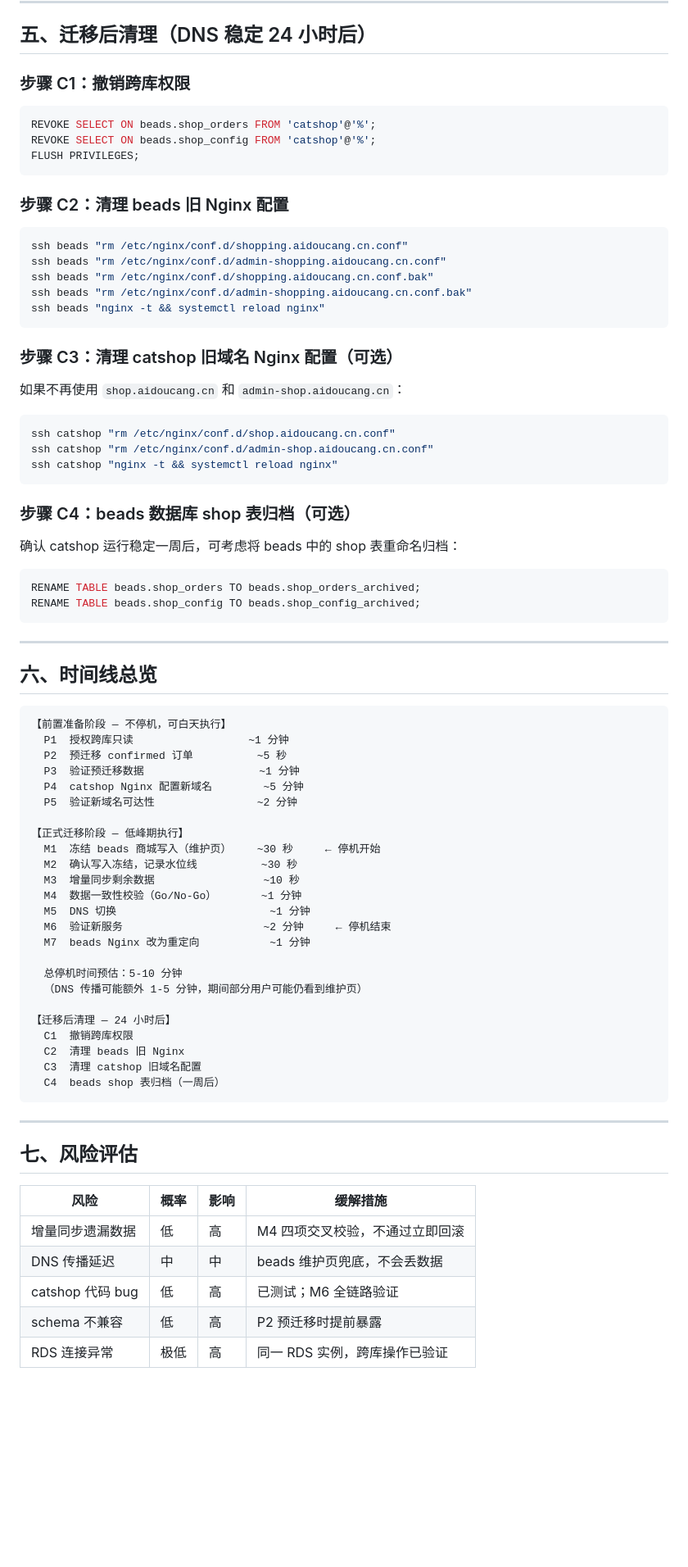
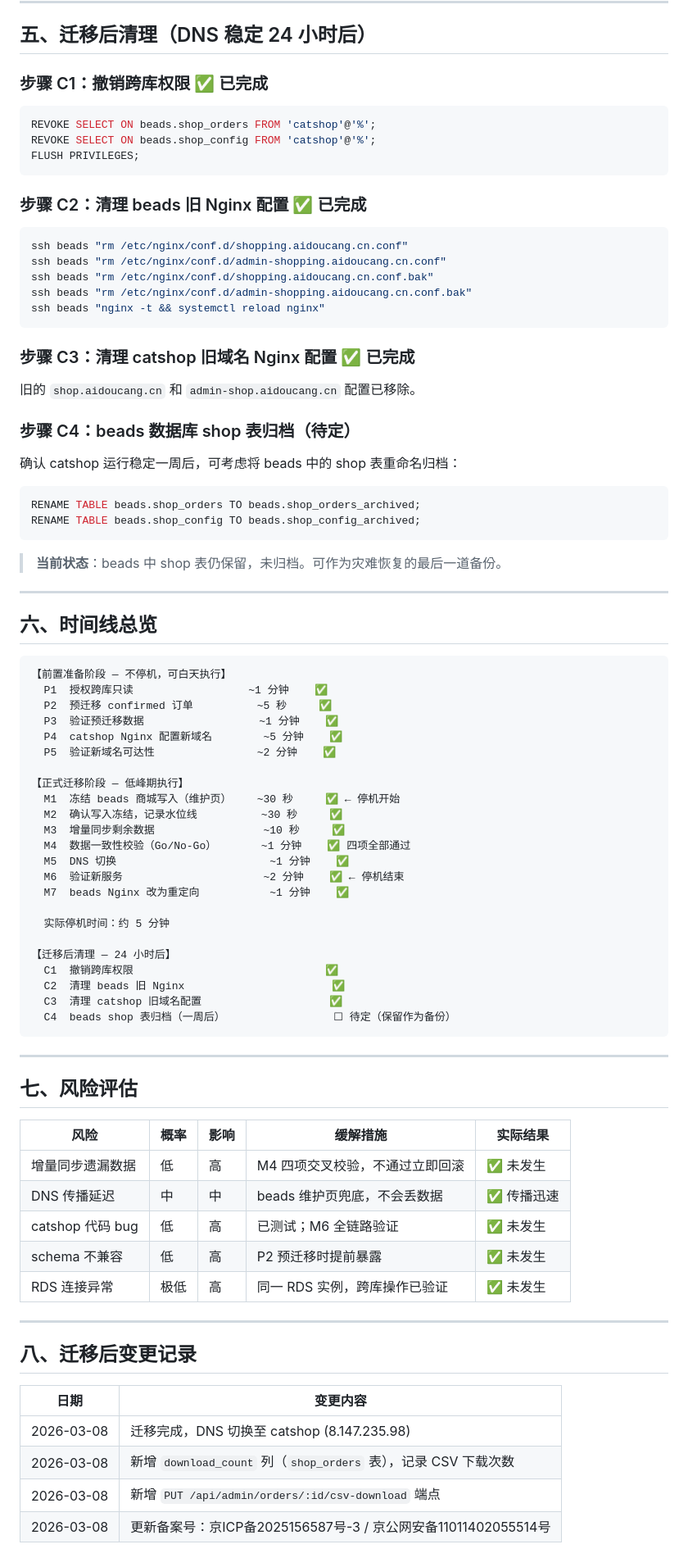
Before and after one commit to leowang101/catshop, a Markdown page: docs/migration-plan.md, the part around one of its changes. Shown at 82% size. Drawn GitHub-style; blank space fills up the shorter version.

````diff
--- a/docs/migration-plan.md
+++ b/docs/migration-plan.md
@@ -497,7 +540,7 @@ TRUNCATE TABLE catshop.shop_config;
 
 ## 五、迁移后清理（DNS 稳定 24 小时后）
 
-### 步骤 C1：撤销跨库权限
+### 步骤 C1：撤销跨库权限 ✅ 已完成
 
 ```sql
 REVOKE SELECT ON beads.shop_orders FROM 'catshop'@'%';
@@ -505,7 +548,7 @@ REVOKE SELECT ON beads.shop_config FROM 'catshop'@'%';
 FLUSH PRIVILEGES;
 ```
 
-### 步骤 C2：清理 beads 旧 Nginx 配置
+### 步骤 C2：清理 beads 旧 Nginx 配置 ✅ 已完成
 
 ```bash
 ssh beads "rm /etc/nginx/conf.d/shopping.aidoucang.cn.conf"
@@ -515,17 +558,11 @@ ssh beads "rm /etc/nginx/conf.d/admin-shopping.aidoucang.cn.conf.bak"
 ssh beads "nginx -t && systemctl reload nginx"
 ```
 
-### 步骤 C3：清理 catshop 旧域名 Nginx 配置（可选）
+### 步骤 C3：清理 catshop 旧域名 Nginx 配置 ✅ 已完成
 
-如果不再使用 `shop.aidoucang.cn` 和 `admin-shop.aidoucang.cn`：
+旧的 `shop.aidoucang.cn` 和 `admin-shop.aidoucang.cn` 配置已移除。
 
-```bash
-ssh catshop "rm /etc/nginx/conf.d/shop.aidoucang.cn.conf"
-ssh catshop "rm /etc/nginx/conf.d/admin-shop.aidoucang.cn.conf"
-ssh catshop "nginx -t && systemctl reload nginx"
-```
-
-### 步骤 C4：beads 数据库 shop 表归档（可选）
+### 步骤 C4：beads 数据库 shop 表归档（待定）
 
 确认 catshop 运行稳定一周后，可考虑将 beads 中的 shop 表重命名归档：
 
@@ -534,45 +571,57 @@ RENAME TABLE beads.shop_orders TO beads.shop_orders_archived;
 RENAME TABLE beads.shop_config TO beads.shop_config_archived;
 ```
 
+> **当前状态**：beads 中 shop 表仍保留，未归档。可作为灾难恢复的最后一道备份。
+
 ---
 
 ## 六、时间线总览
 
 ```
 【前置准备阶段 — 不停机，可白天执行】
-  P1  授权跨库只读                  ~1 分钟
-  P2  预迁移 confirmed 订单          ~5 秒
-  P3  验证预迁移数据                  ~1 分钟
-  P4  catshop Nginx 配置新域名        ~5 分钟
-  P5  验证新域名可达性                ~2 分钟
+  P1  授权跨库只读                  ~1 分钟    ✅
+  P2  预迁移 confirmed 订单          ~5 秒     ✅
+  P3  验证预迁移数据                  ~1 分钟    ✅
+  P4  catshop Nginx 配置新域名        ~5 分钟    ✅
+  P5  验证新域名可达性                ~2 分钟    ✅
 
 【正式迁移阶段 — 低峰期执行】
-  M1  冻结 beads 商城写入（维护页）    ~30 秒     ← 停机开始
-  M2  确认写入冻结，记录水位线          ~30 秒
-  M3  增量同步剩余数据                 ~10 秒
-  M4  数据一致性校验（Go/No-Go）       ~1 分钟
-  M5  DNS 切换                        ~1 分钟
-  M6  验证新服务                      ~2 分钟     ← 停机结束
-  M7  beads Nginx 改为重定向           ~1 分钟
+  M1  冻结 beads 商城写入（维护页）    ~30 秒     ✅ ← 停机开始
+  M2  确认写入冻结，记录水位线          ~30 秒     ✅
+  M3  增量同步剩余数据                 ~10 秒     ✅
+  M4  数据一致性校验（Go/No-Go）       ~1 分钟    ✅ 四项全部通过
+  M5  DNS 切换                        ~1 分钟    ✅
+  M6  验证新服务                      ~2 分钟    ✅ ← 停机结束
+  M7  beads Nginx 改为重定向           ~1 分钟    ✅
 
-  总停机时间预估：5-10 分钟
-  （DNS 传播可能额外 1-5 分钟，期间部分用户可能仍看到维护页）
+  实际停机时间：约 5 分钟
 
 【迁移后清理 — 24 小时后】
-  C1  撤销跨库权限
-  C2  清理 beads 旧 Nginx
-  C3  清理 catshop 旧域名配置
-  C4  beads shop 表归档（一周后）
+  C1  撤销跨库权限                              ✅
+  C2  清理 beads 旧 Nginx                       ✅
+  C3  清理 catshop 旧域名配置                    ✅
+  C4  beads shop 表归档（一周后）                 ☐ 待定（保留作为备份）
 ```
 
 ---
 
 ## 七、风险评估
 
-| 风险 | 概率 | 影响 | 缓解措施 |
-|------|------|------|---------|
-| 增量同步遗漏数据 | 低 | 高 | M4 四项交叉校验，不通过立即回滚 |
-| DNS 传播延迟 | 中 | 中 | beads 维护页兜底，不会丢数据 |
-| catshop 代码 bug | 低 | 高 | 已测试；M6 全链路验证 |
-| schema 不兼容 | 低 | 高 | P2 预迁移时提前暴露 |
-| RDS 连接异常 | 极低 | 高 | 同一 RDS 实例，跨库操作已验证 |
+| 风险 | 概率 | 影响 | 缓解措施 | 实际结果 |
+|------|------|------|---------|---------|
+| 增量同步遗漏数据 | 低 | 高 | M4 四项交叉校验，不通过立即回滚 | ✅ 未发生 |
+| DNS 传播延迟 | 中 | 中 | beads 维护页兜底，不会丢数据 | ✅ 传播迅速 |
+| catshop 代码 bug | 低 | 高 | 已测试；M6 全链路验证 | ✅ 未发生 |
+| schema 不兼容 | 低 | 高 | P2 预迁移时提前暴露 | ✅ 未发生 |
+| RDS 连接异常 | 极低 | 高 | 同一 RDS 实例，跨库操作已验证 | ✅ 未发生 |
+
+---
+
+## 八、迁移后变更记录
+
+| 日期 | 变更内容 |
+|------|---------|
+| 2026-03-08 | 迁移完成，DNS 切换至 catshop (8.147.235.98) |
+| 2026-03-08 | 新增 `download_count` 列（`shop_orders` 表），记录 CSV 下载次数 |
+| 2026-03-08 | 新增 `PUT /api/admin/orders/:id/csv-download` 端点 |
+| 2026-03-08 | 更新备案号：京ICP备2025156587号-3 / 京公网安备11011402055514号 |
````
Also changed, not shown: other parts of docs/migration-plan.md (+58 -15 lines).
